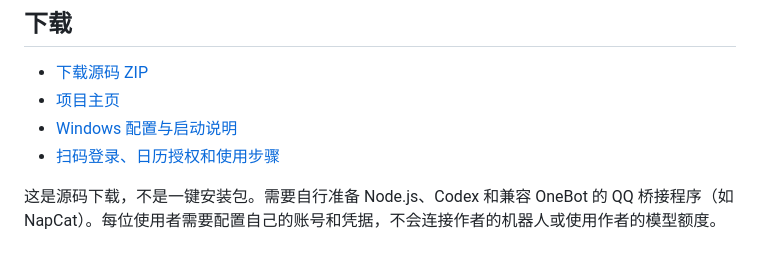
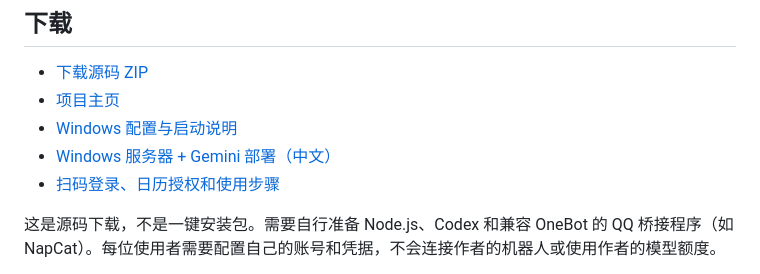
Before and after one commit to DavidXu1209/qq-personal-assistant, a Markdown page: README.md, the part around the change. Drawn GitHub-style.

```diff
--- a/README.md
+++ b/README.md
@@ -7,6 +7,7 @@
 - [下载源码 ZIP](https://github.com/DavidXu1209/qq-personal-assistant/archive/refs/heads/main.zip)
 - [项目主页](https://github.com/DavidXu1209/qq-personal-assistant)
 - [Windows 配置与启动说明](docs/WINDOWS_SETUP.md)
+- [Windows 服务器 + Gemini 部署（中文）](docs/windows-deploy.zh-CN.md)
 - [扫码登录、日历授权和使用步骤](docs/USER_ACTIONS.md)
 
 这是源码下载，不是一键安装包。需要自行准备 Node.js、Codex 和兼容 OneBot 的 QQ 桥接程序（如 NapCat）。每位使用者需要配置自己的账号和凭据，不会连接作者的机器人或使用作者的模型额度。
```
Also changed, not shown: docs/WINDOWS_SETUP.md (+1 -1 lines), docs/windows-deploy.zh-CN.md (added, +270 -0 lines).
